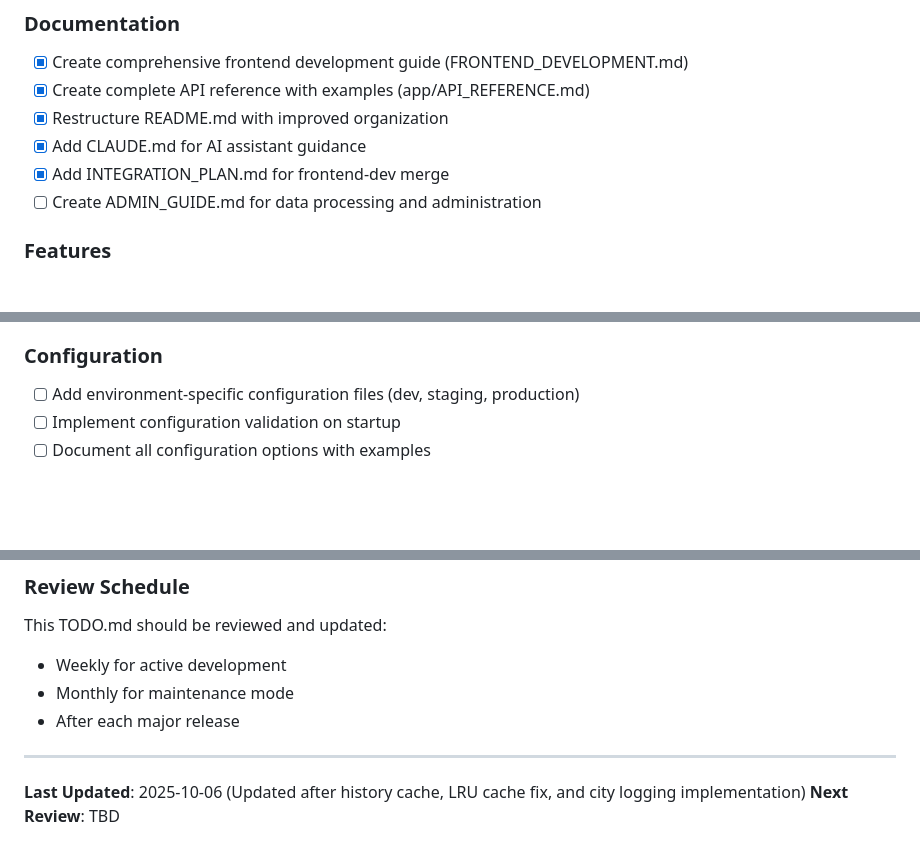
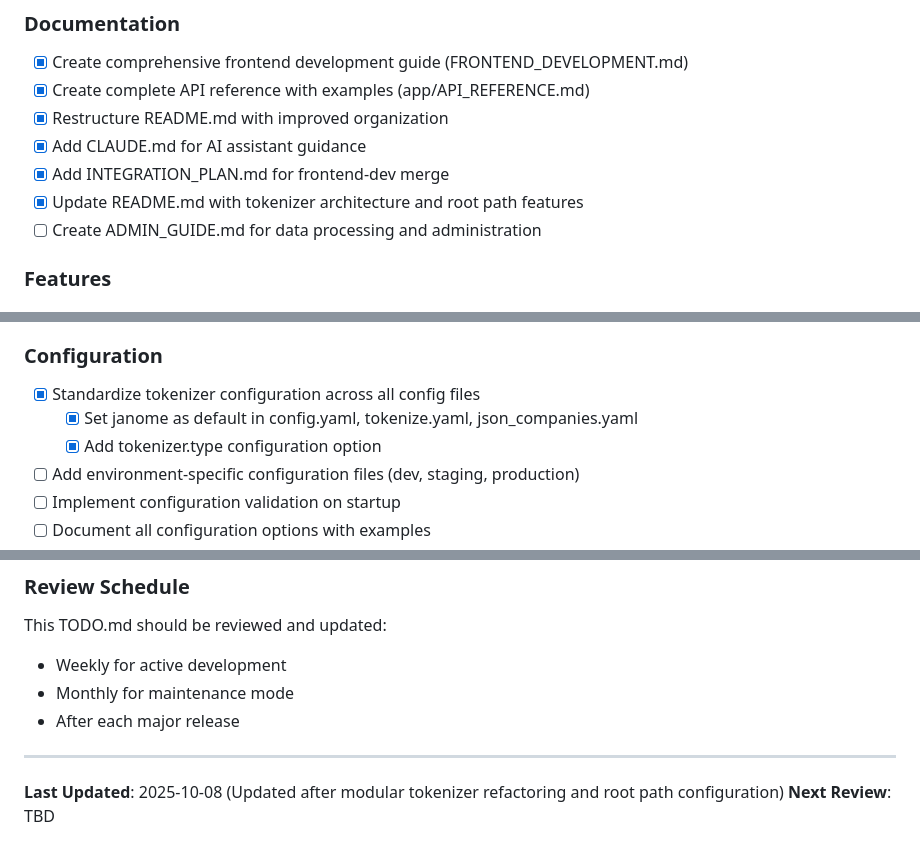
Before and after one commit to lorentzbao/eos-V2, a Markdown page: TODO.md, 3 parts joined by grey strips. Rendered like a GitHub page; blank space fills up the shorter version.

```diff
--- a/TODO.md
+++ b/TODO.md
@@ -44,6 +44,7 @@ This document tracks ongoing development tasks, improvements, and technical debt
 - [x] Restructure README.md with improved organization
 - [x] Add CLAUDE.md for AI assistant guidance
 - [x] Add INTEGRATION_PLAN.md for frontend-dev merge
+- [x] Update README.md with tokenizer architecture and root path features
 - [ ] Create ADMIN_GUIDE.md for data processing and administration
 
 ### Features
@@ -132,6 +142,9 @@ This document tracks ongoing development tasks, improvements, and technical debt
 - [ ] Add accessibility improvements (ARIA labels, keyboard navigation)
 
 ### Configuration
+- [x] Standardize tokenizer configuration across all config files
+  - [x] Set janome as default in config.yaml, tokenize.yaml, json_companies.yaml
+  - [x] Add tokenizer.type configuration option
 - [ ] Add environment-specific configuration files (dev, staging, production)
 - [ ] Implement configuration validation on startup
 - [ ] Document all configuration options with examples
@@ -233,5 +275,5 @@ This TODO.md should be reviewed and updated:
 
 ---
 
-**Last Updated**: 2025-10-06 (Updated after history cache, LRU cache fix, and city logging implementation)
+**Last Updated**: 2025-10-08 (Updated after modular tokenizer refactoring and root path configuration)
 **Next Review**: TBD
```
Also changed, not shown: other parts of TODO.md (+38 -0 lines).
